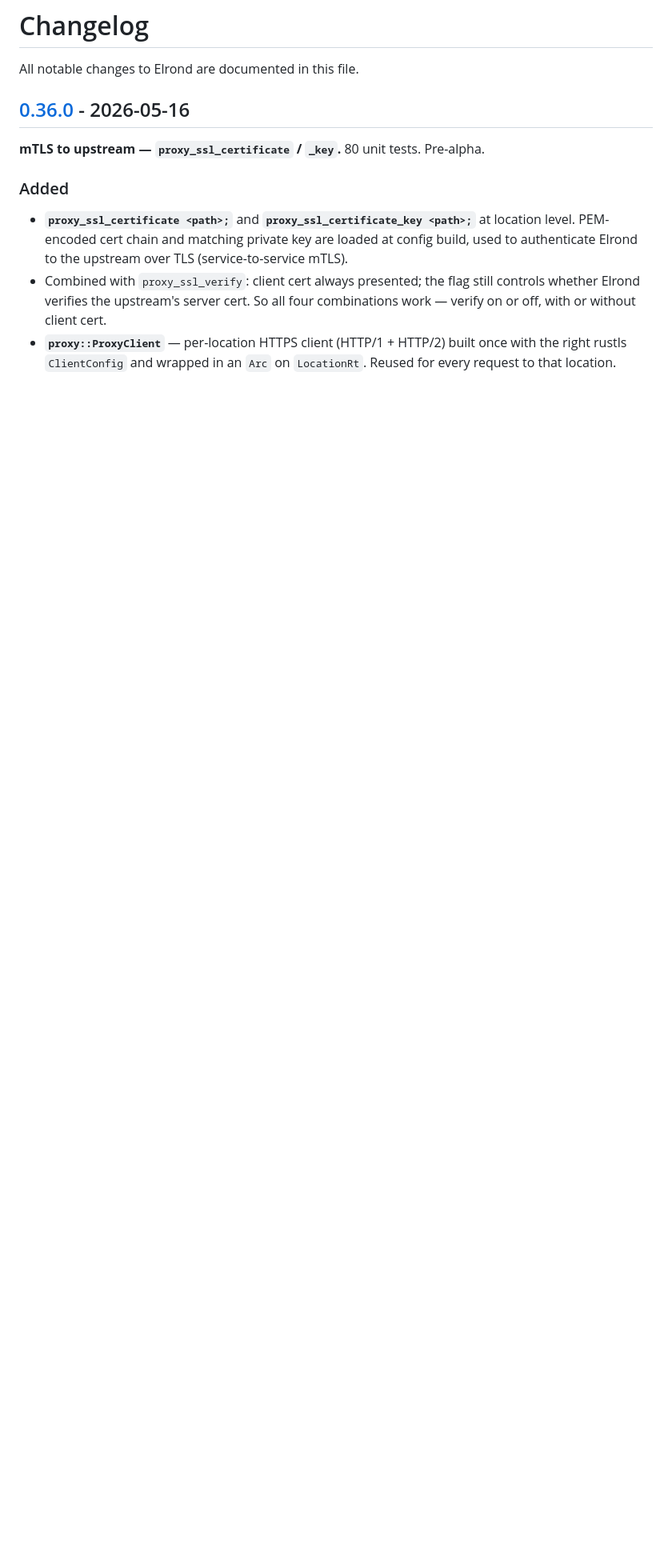
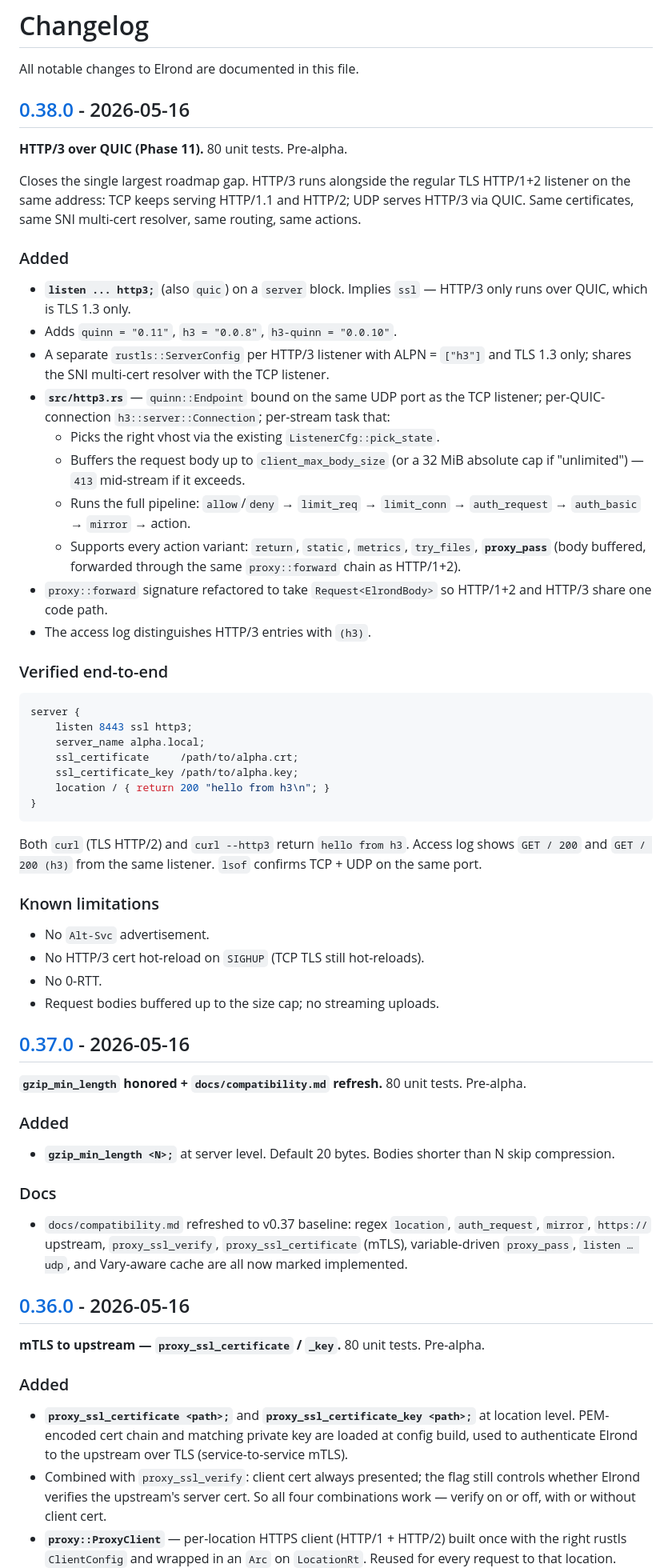
Before and after one commit to nktkt/Elrond, a Markdown page: CHANGELOG.md, the part around one of its changes. Shown at 80% size. Rendered like a GitHub page; blank space fills up the shorter version.

Commit message:
docs: backfill CHANGELOG entries for v0.37.0 and v0.38.0
Co-Authored-By: Claude Opus 4.7 (1M context) <noreply@anthropic.com>

````diff
--- a/CHANGELOG.md
+++ b/CHANGELOG.md
@@ -1,6 +1,81 @@
 # Changelog
 
 All notable changes to Elrond are documented in this file.
+
+## [0.38.0] - 2026-05-16
+
+**HTTP/3 over QUIC (Phase 11).** 80 unit tests. Pre-alpha.
+
+Closes the single largest roadmap gap. HTTP/3 runs alongside the
+regular TLS HTTP/1+2 listener on the same address: TCP keeps serving
+HTTP/1.1 and HTTP/2; UDP serves HTTP/3 via QUIC. Same certificates,
+same SNI multi-cert resolver, same routing, same actions.
+
+### Added
+
+- **`listen ... http3;`** (also `quic`) on a `server` block. Implies
+  `ssl` — HTTP/3 only runs over QUIC, which is TLS 1.3 only.
+- Adds `quinn = "0.11"`, `h3 = "0.0.8"`, `h3-quinn = "0.0.10"`.
+- A separate `rustls::ServerConfig` per HTTP/3 listener with
+  ALPN = `["h3"]` and TLS 1.3 only; shares the SNI multi-cert
+  resolver with the TCP listener.
+- **`src/http3.rs`** — `quinn::Endpoint` bound on the same UDP port
+  as the TCP listener; per-QUIC-connection `h3::server::Connection`;
+  per-stream task that:
+  - Picks the right vhost via the existing `ListenerCfg::pick_state`.
+  - Buffers the request body up to `client_max_body_size` (or a
+    32 MiB absolute cap if "unlimited") — `413` mid-stream if it
+    exceeds.
+  - Runs the full pipeline: `allow`/`deny` → `limit_req` →
+    `limit_conn` → `auth_request` → `auth_basic` → `mirror` →
+    action.
+  - Supports every action variant: `return`, `static`, `metrics`,
+    `try_files`, **`proxy_pass`** (body buffered, forwarded through
+    the same `proxy::forward` chain as HTTP/1+2).
+- `proxy::forward` signature refactored to take `Request<ElrondBody>`
+  so HTTP/1+2 and HTTP/3 share one code path.
+- The access log distinguishes HTTP/3 entries with `(h3)`.
+
+### Verified end-to-end
+
+```nginx
+server {
+    listen 8443 ssl http3;
+    server_name alpha.local;
+    ssl_certificate     /path/to/alpha.crt;
+    ssl_certificate_key /path/to/alpha.key;
+    location / { return 200 "hello from h3\n"; }
+}
+```
+
+Both `curl` (TLS HTTP/2) and `curl --http3` return `hello from h3`.
+Access log shows `GET / 200` and `GET / 200 (h3)` from the same
+listener. `lsof` confirms TCP + UDP on the same port.
+
+### Known limitations
+
+- No `Alt-Svc` advertisement.
+- No HTTP/3 cert hot-reload on `SIGHUP` (TCP TLS still hot-reloads).
+- No 0-RTT.
+- Request bodies buffered up to the size cap; no streaming uploads.
+
+## [0.37.0] - 2026-05-16
+
+**`gzip_min_length` honored + `docs/compatibility.md` refresh.**
+80 unit tests. Pre-alpha.
+
+### Added
+
+- **`gzip_min_length <N>;`** at server level. Default 20 bytes.
+  Bodies shorter than N skip compression.
+
+### Docs
+
+- `docs/compatibility.md` refreshed to v0.37 baseline: regex
+  `location`, `auth_request`, `mirror`, `https://` upstream,
+  `proxy_ssl_verify`, `proxy_ssl_certificate` (mTLS),
+  variable-driven `proxy_pass`, `listen … udp`, and Vary-aware
+  cache are all now marked implemented.
 
 ## [0.36.0] - 2026-05-16
 
````
Also changed, not shown: other parts of CHANGELOG.md (+2 -0 lines).
